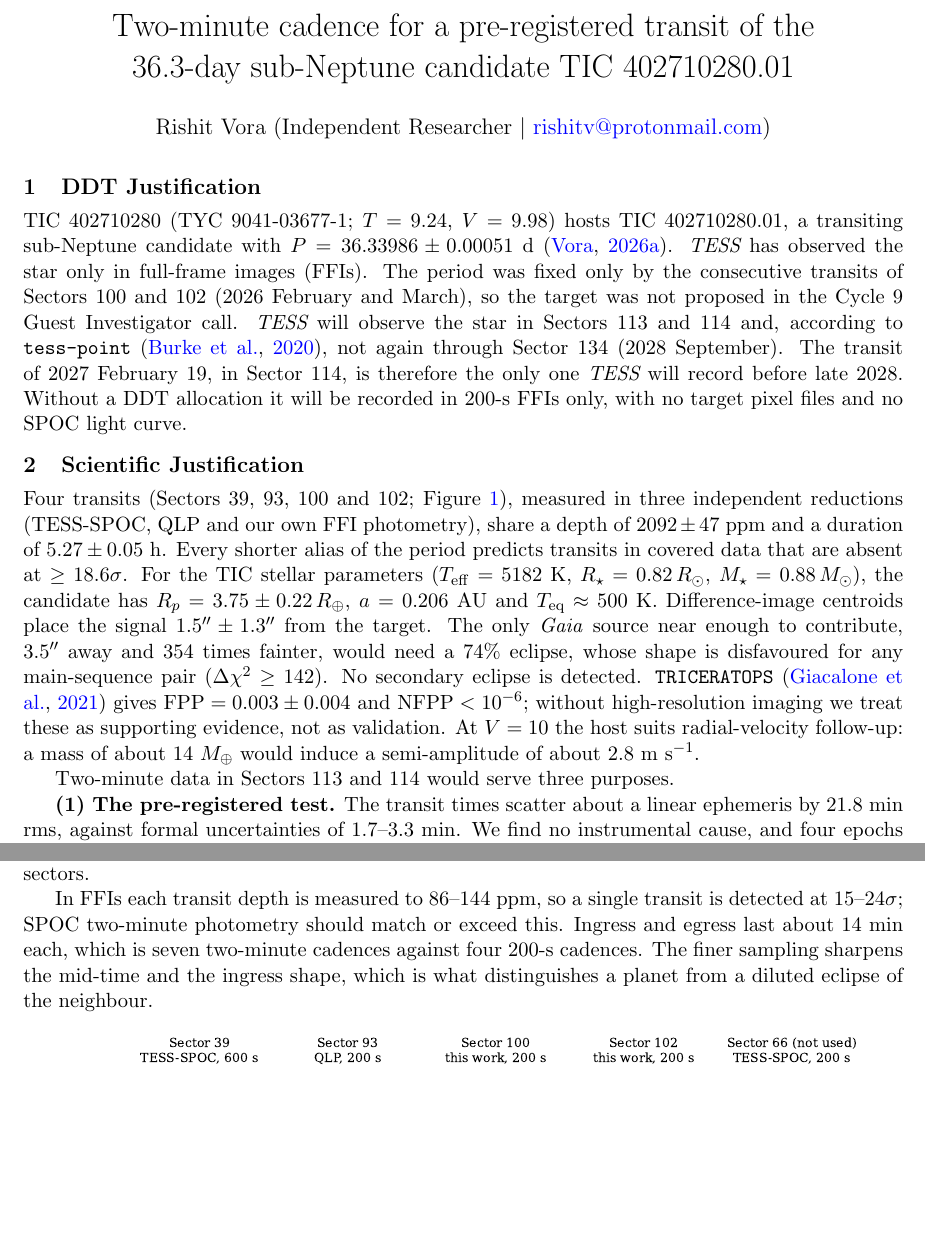
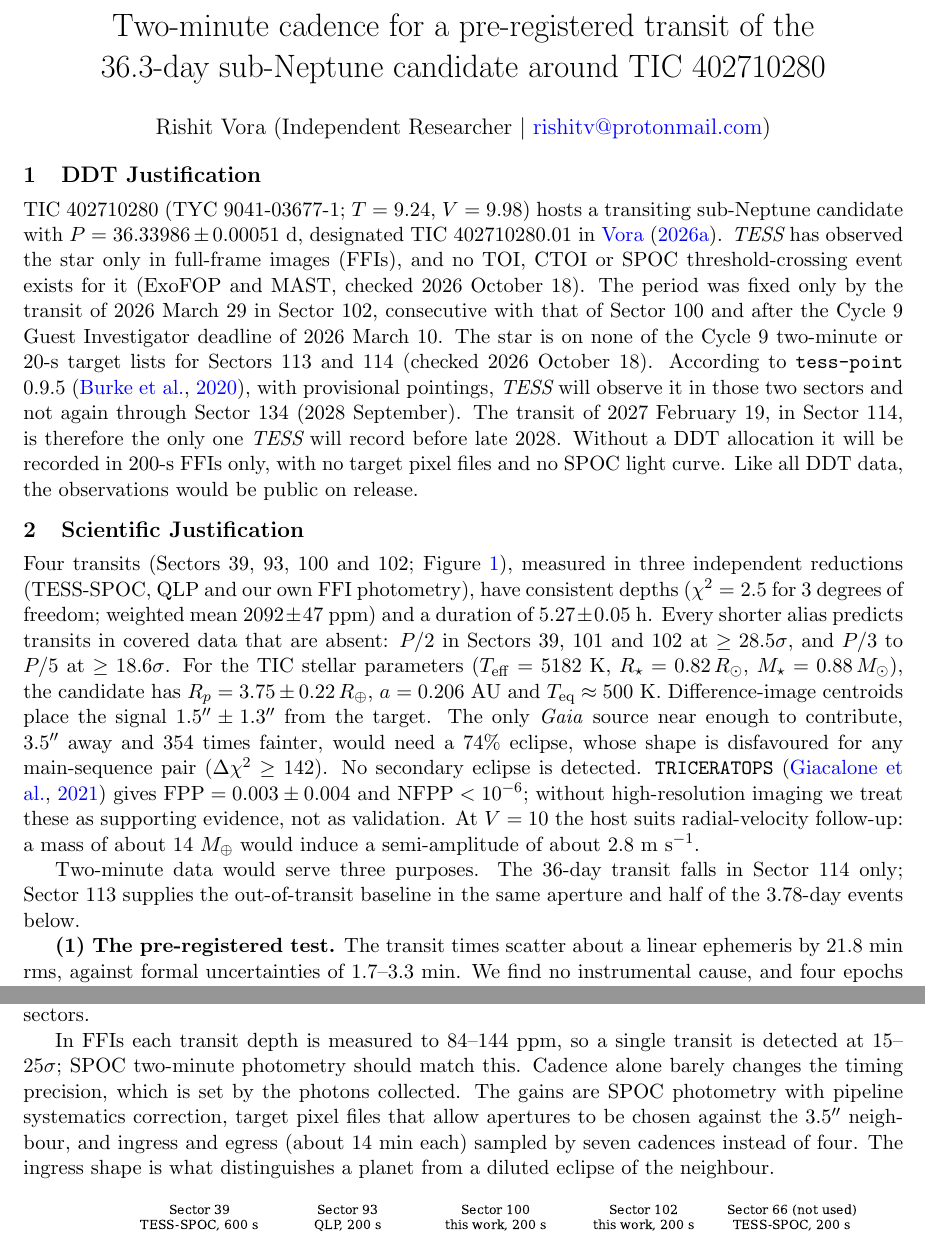
Before and after one commit to specbug/ad-astra, a LaTeX document (proposals/tess-ddt/proposal.tex): two parts of pages 1 and 2 of 2, joined at a grey line, cut so that both start at the same text, the shorter picture padded with empty space. Compiled offline with pdfLaTeX.

Commit message:
DDT proposal: apply verified review points
Cycle 9 deadline and target-list check, no TOI/CTOI/TCE, alias detail,
exact registered epoch, 84-144 ppm depth errors, honest cadence gains,
explicit Sector 113 case, and a neutral title without the .01 suffix.

Co-Authored-By: Claude Opus 5.5 <noreply@anthropic.com>
Claude-Session: https://claude.ai/code/session_01HPQdHQVehmk4raGYZB42gv

```diff
--- a/proposals/tess-ddt/proposal.tex
+++ b/proposals/tess-ddt/proposal.tex
@@ -30,7 +30,7 @@
 \newcommand{\re}{$R_{\oplus}$}
 \newcommand{\ms}{m~s$^{-1}$}
 
-\title{\vspace{-0.6in}Two-minute cadence for a pre-registered transit of the\\ 36.3-day sub-Neptune candidate TIC 402710280.01}
+\title{\vspace{-0.6in}Two-minute cadence for a pre-registered transit of the\\ 36.3-day sub-Neptune candidate around TIC 402710280}
 \author{Rishit Vora (Independent Researcher \textbar\ \href{mailto:rishitv@protonmail.com}{rishitv@protonmail.com})}
 \date{\vspace{-0.3in}}
 
@@ -41,15 +41,15 @@
 
 \section{DDT Justification}
 
-TIC~402710280 (TYC~9041-03677-1; $T = 9.24$, $V = 9.98$) hosts TIC~402710280.01, a transiting sub-Neptune candidate with $P = 36.33986 \pm 0.00051$~d \citep{Vora2026}. \tess\ has observed the star only in full-frame images (FFIs). The period was fixed only by the consecutive transits of Sectors~100 and~102 (2026 February and March), so the target was not proposed in the Cycle~9 Guest Investigator call. \tess\ will observe the star in Sectors~113 and~114 and, according to \texttt{tess-point} \citep{Burke2020}, not again through Sector~134 (2028 September). The transit of 2027 February~19, in Sector~114, is therefore the only one \tess\ will record before late 2028. Without a DDT allocation it will be recorded in 200-s FFIs only, with no target pixel files and no SPOC light curve.
+TIC~402710280 (TYC~9041-03677-1; $T = 9.24$, $V = 9.98$) hosts a transiting sub-Neptune candidate with $P = 36.33986 \pm 0.00051$~d, designated TIC~402710280.01 in \citet{Vora2026}. \tess\ has observed the star only in full-frame images (FFIs), and no TOI, CTOI or SPOC threshold-crossing event exists for it (ExoFOP and MAST, checked 2026 October~18). The period was fixed only by the transit of 2026 March~29 in Sector~102, consecutive with that of Sector~100 and after the Cycle~9 Guest Investigator deadline of 2026 March~10. The star is on none of the Cycle~9 two-minute or 20-s target lists for Sectors~113 and~114 (checked 2026 October~18). According to \texttt{tess-point} 0.9.5 \citep{Burke2020}, with provisional pointings, \tess\ will observe it in those two sectors and not again through Sector~134 (2028 September). The transit of 2027 February~19, in Sector~114, is therefore the only one \tess\ will record before late 2028. Without a DDT allocation it will be recorded in 200-s FFIs only, with no target pixel files and no SPOC light curve. Like all DDT data, the observations would be public on release.
 
 \section{Scientific Justification}
 
-Four transits (Sectors~39, 93, 100 and~102; Figure~\ref{fig:transits}), measured in three independent reductions (TESS-SPOC, QLP and our own FFI photometry), share a depth of $2092 \pm 47$~ppm and a duration of $5.27 \pm 0.05$~h. Every shorter alias of the period predicts transits in covered data that are absent at $\geq 18.6\sigma$. For the TIC stellar parameters ($T_{\rm eff} = 5182$~K, $R_\star = 0.82$\,\rsun, $M_\star = 0.88$\,\msun), the candidate has $R_p = 3.75 \pm 0.22$\,\re, $a = 0.206$~AU and $T_{\rm eq} \approx 500$~K. Difference-image centroids place the signal $1.5'' \pm 1.3''$ from the target. The only \textit{Gaia} source near enough to contribute, $3.5''$ away and 354 times fainter, would need a 74\% eclipse, whose shape is disfavoured for any main-sequence pair ($\Delta\chi^2 \geq 142$). No secondary eclipse is detected. \texttt{TRICERATOPS} \citep{Giacalone2021} gives ${\rm FPP} = 0.003 \pm 0.004$ and ${\rm NFPP} < 10^{-6}$; without high-resolution imaging we treat these as supporting evidence, not as validation. At $V = 10$ the host suits radial-velocity follow-up: a mass of about 14~$M_\oplus$ would induce a semi-amplitude of about 2.8~\ms.
+Four transits (Sectors~39, 93, 100 and~102; Figure~\ref{fig:transits}), measured in three independent reductions (TESS-SPOC, QLP and our own FFI photometry), have consistent depths ($\chi^2 = 2.5$ for 3 degrees of freedom; weighted mean $2092 \pm 47$~ppm) and a duration of $5.27 \pm 0.05$~h. Every shorter alias predicts transits in covered data that are absent: $P/2$ in Sectors~39, 101 and~102 at $\geq 28.5\sigma$, and $P/3$ to $P/5$ at $\geq 18.6\sigma$. For the TIC stellar parameters ($T_{\rm eff} = 5182$~K, $R_\star = 0.82$\,\rsun, $M_\star = 0.88$\,\msun), the candidate has $R_p = 3.75 \pm 0.22$\,\re, $a = 0.206$~AU and $T_{\rm eq} \approx 500$~K. Difference-image centroids place the signal $1.5'' \pm 1.3''$ from the target. The only \textit{Gaia} source near enough to contribute, $3.5''$ away and 354 times fainter, would need a 74\% eclipse, whose shape is disfavoured for any main-sequence pair ($\Delta\chi^2 \geq 142$). No secondary eclipse is detected. \texttt{TRICERATOPS} \citep{Giacalone2021} gives ${\rm FPP} = 0.003 \pm 0.004$ and ${\rm NFPP} < 10^{-6}$; without high-resolution imaging we treat these as supporting evidence, not as validation. At $V = 10$ the host suits radial-velocity follow-up: a mass of about 14~$M_\oplus$ would induce a semi-amplitude of about 2.8~\ms.
 
-Two-minute data in Sectors~113 and~114 would serve three purposes.
+Two-minute data would serve three purposes. The 36-day transit falls in Sector~114 only; Sector~113 supplies the out-of-transit baseline in the same aperture and half of the 3.78-day events below.
 
-\textbf{(1) The pre-registered test.} The transit times scatter about a linear ephemeris by 21.8~min rms, against formal uncertainties of 1.7--3.3~min. We find no instrumental cause, and four epochs cannot separate timing systematics from transit-timing variations. On 2026 October~15 we registered the epoch-57 prediction (BJD$_{\rm TDB}$~2461455.978~$\pm$~30~min), the data to be used, and the criteria that classify the outcome \citep{PreReg}. The protocol names SPOC two-minute light curves as its first-choice data, and its check of the signal's position requires target pixel files.
+\textbf{(1) The pre-registered test.} The transit times scatter about a linear ephemeris by 21.8~min rms, against formal uncertainties of 1.7--3.3~min. We find no instrumental cause, and four epochs cannot separate timing systematics from transit-timing variations. On 2026 October~15 we registered the epoch-57 prediction (BJD$_{\rm TDB}$~2461455.9785~$\pm$~30~min), the data to be used, and the criteria that classify the outcome \citep{PreReg}. The protocol names SPOC two-minute light curves as its first-choice data, and its check of the signal's position requires target pixel files.
 
 \textbf{(2) An independent mid-time.} The largest contribution to the scatter is the interval between the Sector~100 and 102 transits, both from our own photometry, which exceeds $P$ by 29~min. A SPOC mid-time at epoch~57, independent of our reductions, tests whether that interval reflects our photometry or the orbit.
 
@@ -61,7 +61,7 @@ We request two-minute cadence for one target, TIC~402710280 (RA~$248.5236^\circ$
 
 The epoch-57 transit is predicted for 2027 February~19 at 11:29~UTC with $\sigma = 30$~min (34~min when the covariance of $T_0$ and $P$ is included), six days after the start of Sector~114 and well inside its first orbit. The neighbouring transits, on 2027 January~14 and March~27, fall outside both sectors.
 
-In FFIs each transit depth is measured to 86--144~ppm, so a single transit is detected at 15--24$\sigma$; SPOC two-minute photometry should match or exceed this. Ingress and egress last about 14~min each, which is seven two-minute cadences against four 200-s cadences. The finer sampling sharpens the mid-time and the ingress shape, which is what distinguishes a planet from a diluted eclipse of the neighbour.
+In FFIs each transit depth is measured to 84--144~ppm, so a single transit is detected at 15--25$\sigma$; SPOC two-minute photometry should match this. Cadence alone barely changes the timing precision, which is set by the photons collected. The gains are SPOC photometry with pipeline systematics correction, target pixel files that allow apertures to be chosen against the $3.5''$ neighbour, and ingress and egress (about 14~min each) sampled by seven cadences instead of four. The ingress shape is what distinguishes a planet from a diluted eclipse of the neighbour.
 
 \begin{figure}[h]
 \centering
```
Also changed, not shown: proposals/tess-ddt/targets.csv (+2 -2 lines), proposals/tess-ddt/README.md, proposals/tess-ddt/proposal.pdf.
